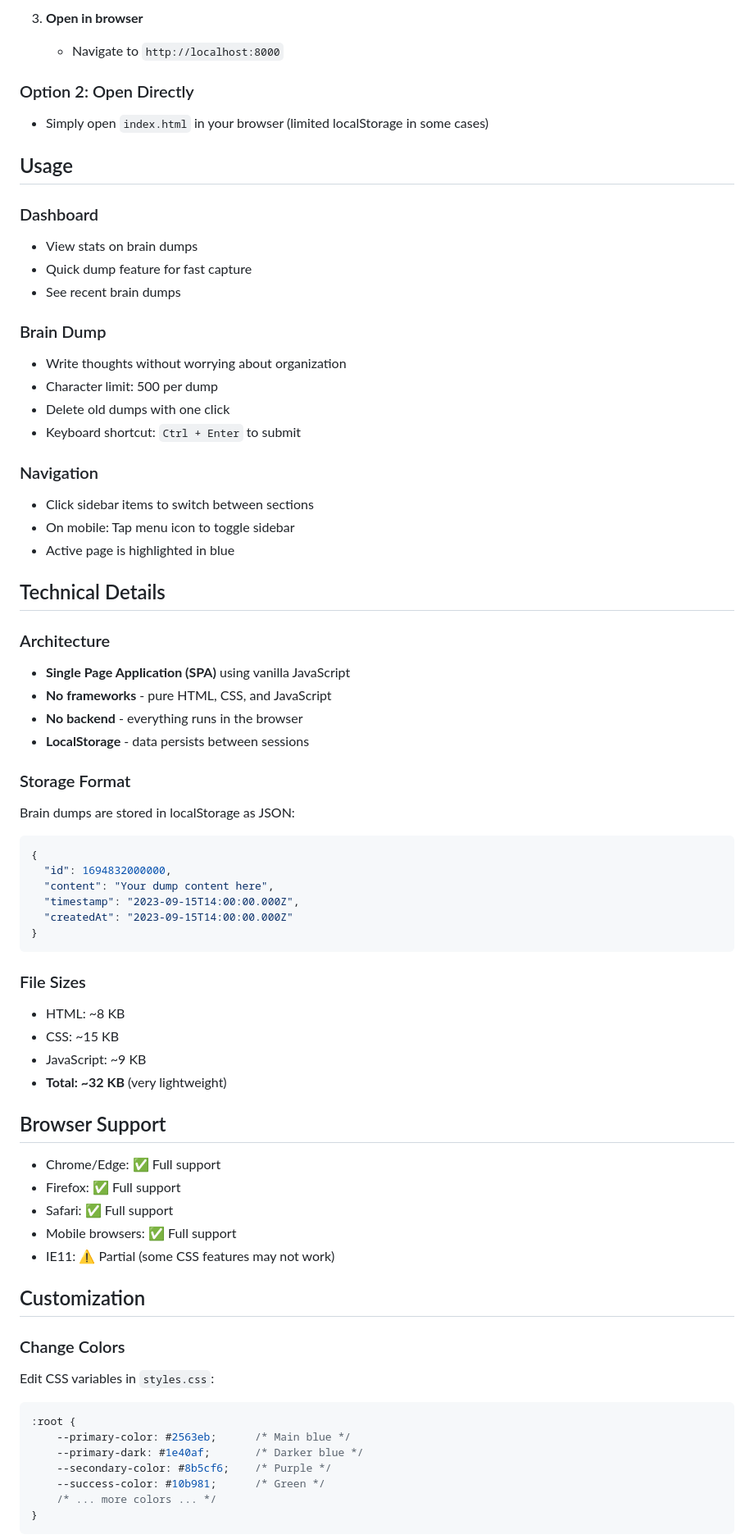
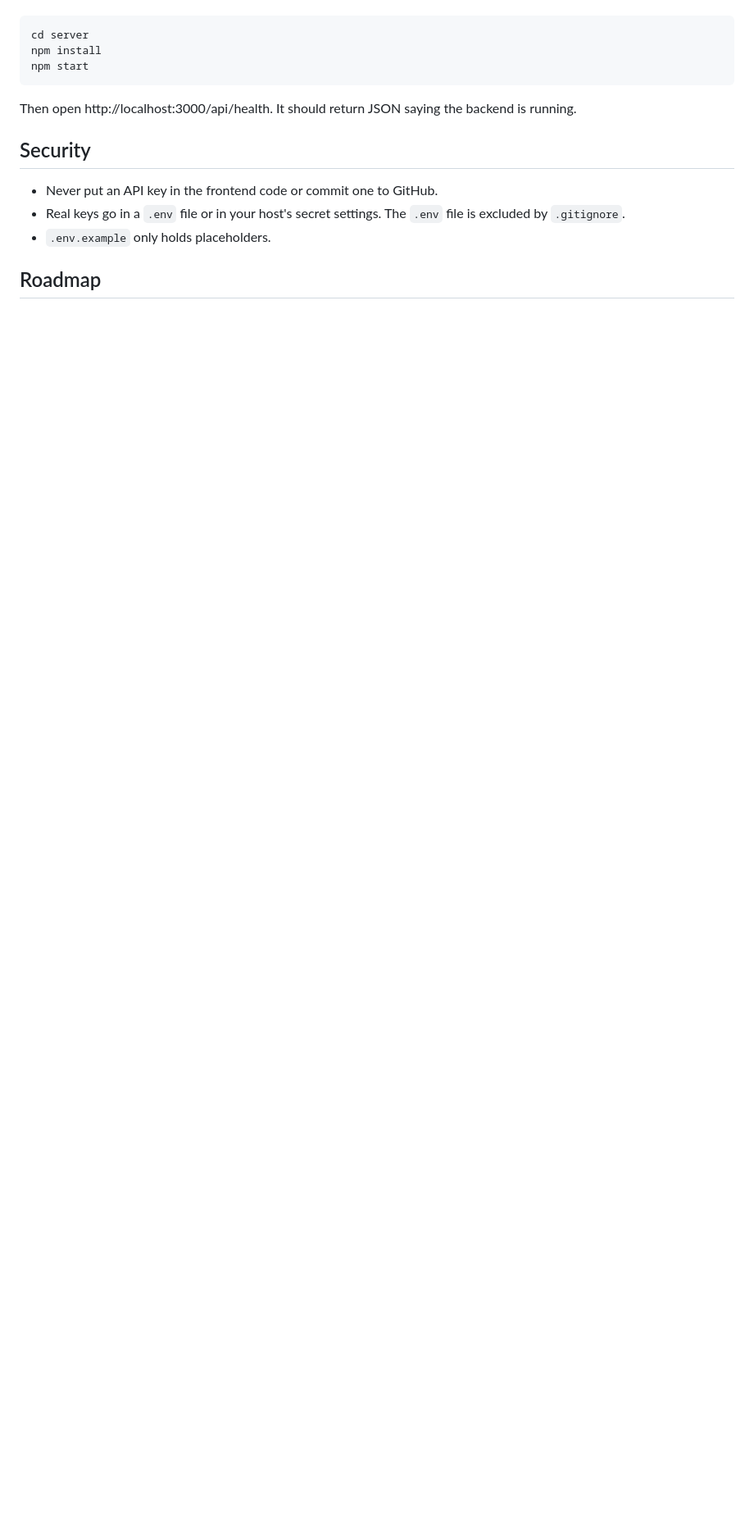
Before and after one commit to raphaelraflores11-sys/LifeOs, a Markdown page: README.md, the part around one of its changes. Shown at 82% size. Rendered like a GitHub page; blank space fills up the shorter version.

````diff
--- a/README.md
+++ b/README.md
@@ -66,70 +61,16 @@ LifeOS/
-3. **Open in browser**
-   - Navigate to `http://localhost:8000`
-
-### Option 2: Open Directly
-- Simply open `index.html` in your browser (limited localStorage in some cases)
-
-## Usage
-
-### Dashboard
-- View stats on brain dumps
-- Quick dump feature for fast capture
-- See recent brain dumps
-
-### Brain Dump
-- Write thoughts without worrying about organization
-- Character limit: 500 per dump
-- Delete old dumps with one click
-- Keyboard shortcut: `Ctrl + Enter` to submit
-
-### Navigation
-- Click sidebar items to switch between sections
-- On mobile: Tap menu icon to toggle sidebar
-- Active page is highlighted in blue
-
-## Technical Details
-
-### Architecture
-- **Single Page Application (SPA)** using vanilla JavaScript
-- **No frameworks** - pure HTML, CSS, and JavaScript
-- **No backend** - everything runs in the browser
-- **LocalStorage** - data persists between sessions
-
-### Storage Format
-Brain dumps are stored in localStorage as JSON:
-```javascript
-{
-  "id": 1694832000000,
-  "content": "Your dump content here",
-  "timestamp": "2023-09-15T14:00:00.000Z",
-  "createdAt": "2023-09-15T14:00:00.000Z"
-}
+```
+cd server
+npm install
+npm start
 ```
 
-### File Sizes
-- HTML: ~8 KB
-- CSS: ~15 KB
-- JavaScript: ~9 KB
-- **Total: ~32 KB** (very lightweight)
+Then open http://localhost:3000/api/health. It should return JSON saying the backend is running.
 
-## Browser Support
-- Chrome/Edge: ✅ Full support
-- Firefox: ✅ Full support
-- Safari: ✅ Full support
-- Mobile browsers: ✅ Full support
-- IE11: ⚠️ Partial (some CSS features may not work)
+## Security
 
-## Customization
+- Never put an API key in the frontend code or commit one to GitHub.
+- Real keys go in a `.env` file or in your host's secret settings. The `.env` file is excluded by `.gitignore`.
+- `.env.example` only holds placeholders.
 
-### Change Colors
-Edit CSS variables in `styles.css`:
-```css
-:root {
-    --primary-color: #2563eb;      /* Main blue */
-    --primary-dark: #1e40af;       /* Darker blue */
-    --secondary-color: #8b5cf6;    /* Purple */
-    --success-color: #10b981;      /* Green */
-    /* ... more colors ... */
-}
-```
+## Roadmap
 
````
Also changed, not shown: other parts of README.md (+57 -122 lines).
